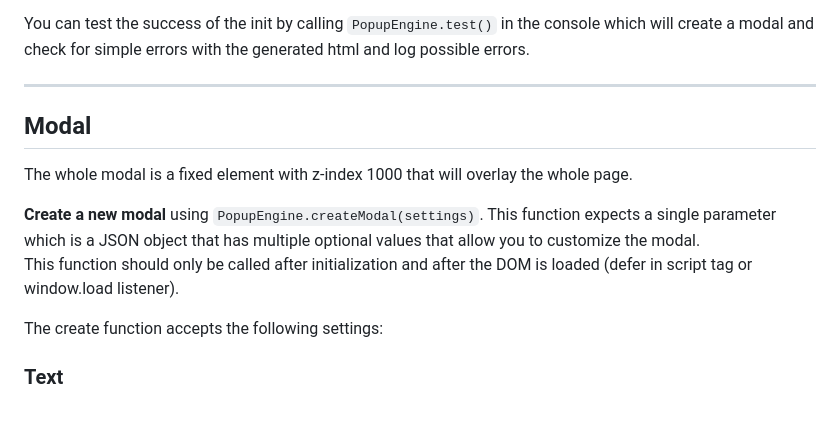
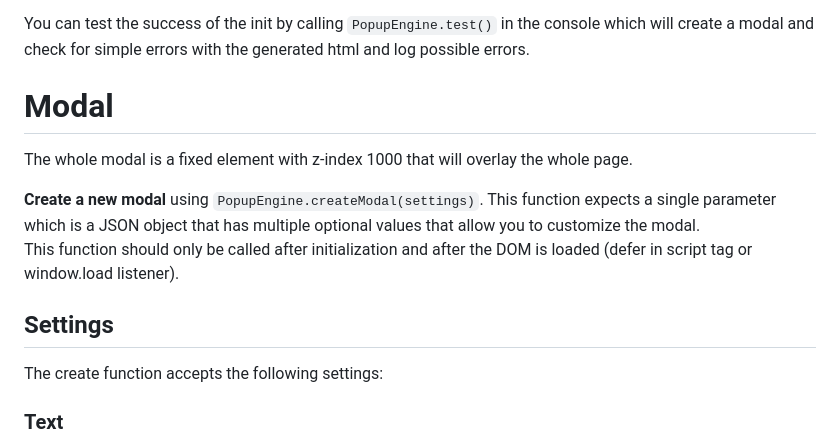
Before and after one commit to elYanuki/PopupEngine, a Markdown page: README.md, the part around one of its changes. Rendered like a GitHub page; blank space fills up the shorter version.

```diff
--- a/README.md
+++ b/README.md
@@ -41,9 +44,7 @@ Use `PopupEngine.init()` to create the html that the engine uses. The init funct
 
 You can test the success of the init by calling `PopupEngine.test()` in the console which will create a modal and check for simple errors with the generated html and log possible errors.
 
----
-
-## Modal
+# Modal
 
 The whole modal is a fixed element with z-index 1000 that will overlay the whole page.
 
@@ -51,6 +52,7 @@ The whole modal is a fixed element with z-index 1000 that will overlay the whole
 \
 This function should only be called after initialization and after the DOM is loaded (defer in script tag or window.load listener).
 
+## Settings
 The create function accepts the following settings:
 
 ### Text
```
Also changed, not shown: other parts of README.md (+31 -30 lines).
